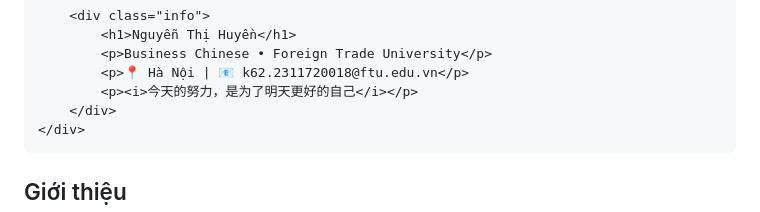
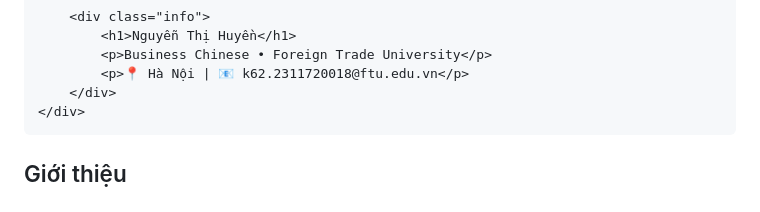
Before and after one commit to huyen-coder/Nguyen---Huyen, a Markdown page: README.md, the part around the change. GitHub-like rendering.

```diff
--- a/README.md
+++ b/README.md
@@ -105,7 +105,6 @@ ul {
             <h1>Nguyễn Thị Huyền</h1>
             <p>Business Chinese • Foreign Trade University</p>
             <p>📍 Hà Nội | 📧 k62.2311720018@ftu.edu.vn</p>
-            <p><i>今天的努力，是为了明天更好的自己</i></p>
         </div>
     </div>
 </header>
```
